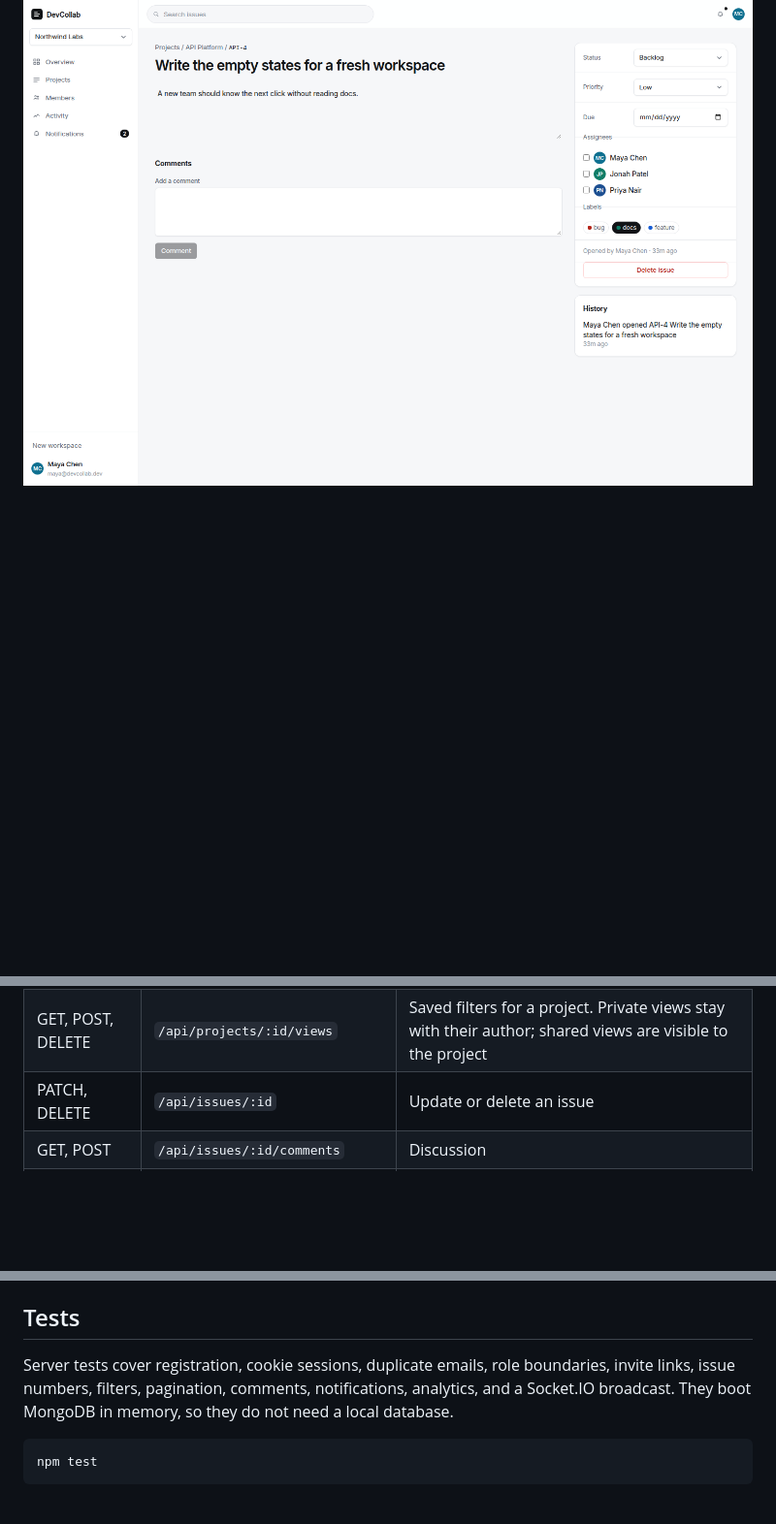
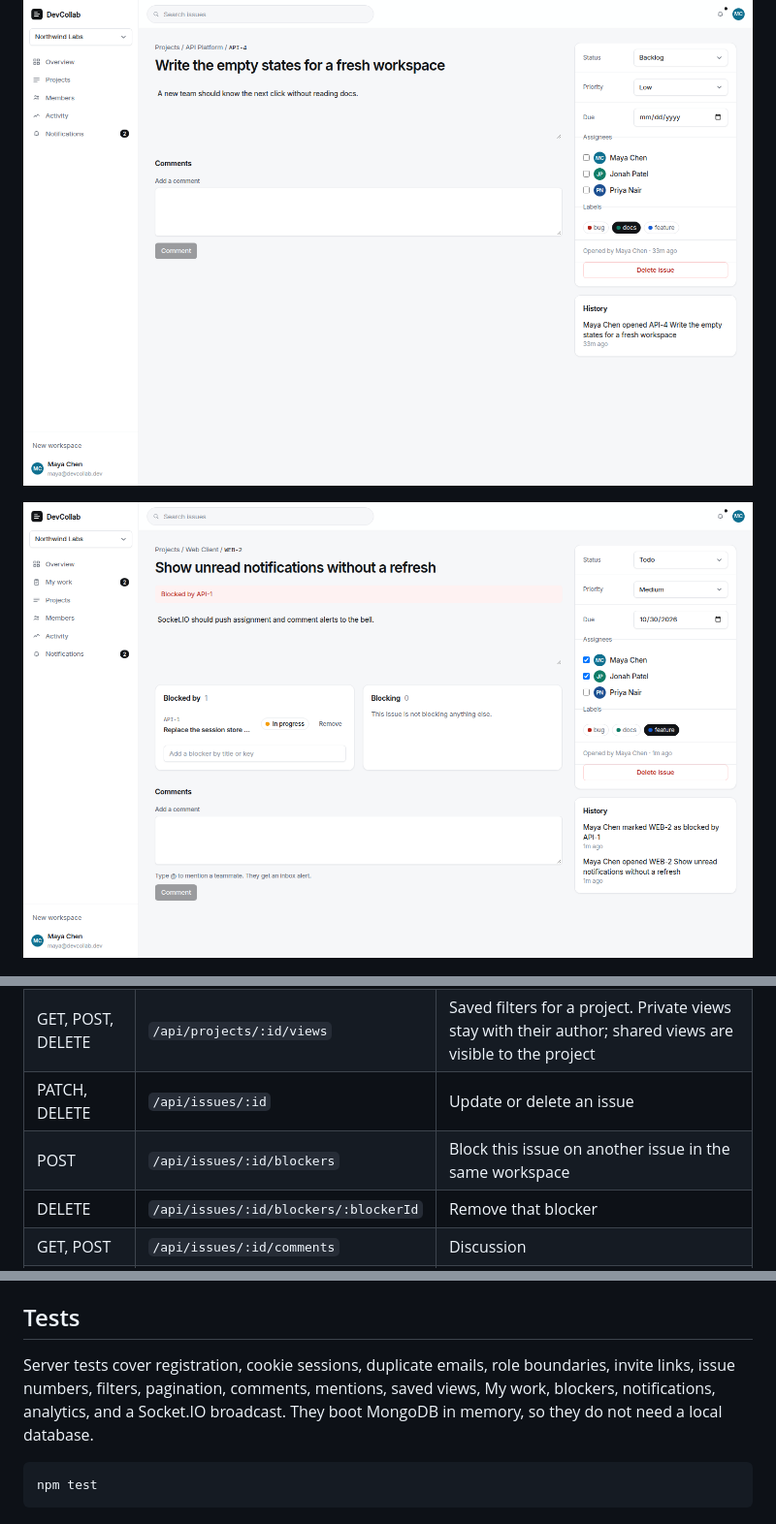
Before and after one commit to RohitSingh403/DevCollab, a Markdown page: README.md, 3 parts joined by grey strips. Shown at 97% size. GitHub-like rendering; pictures changed too: docs/screenshots/blockers.png (added); blank space fills up the shorter version.

Commit message:
Let issues block other issues in the same workspace.
Show the dependency on the issue, the board, and My work, and clear that mark when the blocker is done.

````diff
--- a/README.md
+++ b/README.md
@@ -16,6 +16,8 @@ A new account opens on a workspace that already has a project, a board, and acti
 
 ![Issue detail with status, priority, assignees, and comments](docs/screenshots/issue.png)
 
+![An issue blocked by another issue in the workspace](docs/screenshots/blockers.png)
+
 ![Members with owner, admin, and member roles](docs/screenshots/members.png)
 
 ## Features
@@ -160,6 +163,8 @@ Authenticated routes expect the session cookie. Collection responses are paginat
 | GET, POST | `/api/projects/:id/issues` | Filtered, paginated issues. `assignee=me` means the signed-in user |
 | GET, POST, DELETE | `/api/projects/:id/views` | Saved filters for a project. Private views stay with their author; shared views are visible to the project |
 | PATCH, DELETE | `/api/issues/:id` | Update or delete an issue |
+| POST | `/api/issues/:id/blockers` | Block this issue on another issue in the same workspace |
+| DELETE | `/api/issues/:id/blockers/:blockerId` | Remove that blocker |
 | GET, POST | `/api/issues/:id/comments` | Discussion |
 | GET | `/api/workspaces/:id/my-work` | Open issues assigned to the signed-in user |
 | GET | `/api/workspaces/:id/analytics` | Workspace totals |
@@ -173,7 +178,7 @@ Socket.IO authenticates with the same cookie. Clients emit `workspace:join` with
 
 ## Tests
 
-Server tests cover registration, cookie sessions, duplicate emails, role boundaries, invite links, issue numbers, filters, pagination, comments, notifications, analytics, and a Socket.IO broadcast. They boot MongoDB in memory, so they do not need a local database.
+Server tests cover registration, cookie sessions, duplicate emails, role boundaries, invite links, issue numbers, filters, pagination, comments, mentions, saved views, My work, blockers, notifications, analytics, and a Socket.IO broadcast. They boot MongoDB in memory, so they do not need a local database.
 
 ```bash
 npm test
````
Also changed, not shown: other parts of README.md (+2 -0 lines), 17 other files.
